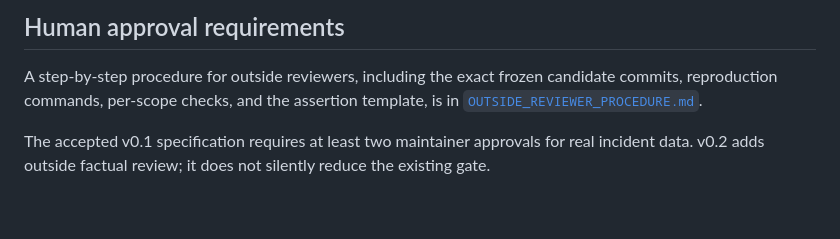
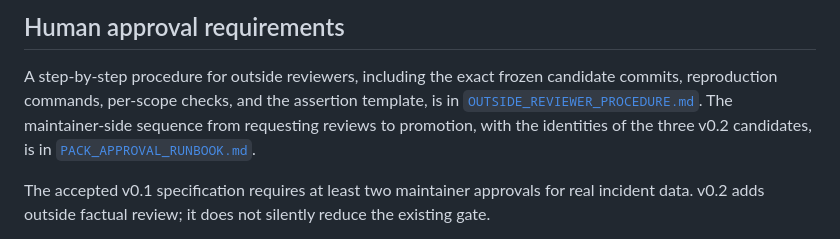
Before and after one commit to torjan0/cirewind, a Markdown page: docs/REAL_INCIDENT_PACK_REVIEW.md, the part around the change. Rendered like a GitHub page; blank space fills up the shorter version.

```diff
--- a/docs/REAL_INCIDENT_PACK_REVIEW.md
+++ b/docs/REAL_INCIDENT_PACK_REVIEW.md
@@ -420,6 +420,9 @@ under `candidate-content/` requires a new C and fresh reviews.
 A step-by-step procedure for outside reviewers, including the exact frozen
 candidate commits, reproduction commands, per-scope checks, and the assertion
 template, is in [`OUTSIDE_REVIEWER_PROCEDURE.md`](OUTSIDE_REVIEWER_PROCEDURE.md).
+The maintainer-side sequence from requesting reviews to promotion, with the
+identities of the three v0.2 candidates, is in
+[`PACK_APPROVAL_RUNBOOK.md`](PACK_APPROVAL_RUNBOOK.md).
 
 The accepted v0.1 specification requires at least two maintainer approvals for
 real incident data. v0.2 adds outside factual review; it does not silently reduce
```
Also changed, not shown: docs/PACK_APPROVAL_RUNBOOK.md (added, +100 -0 lines).
